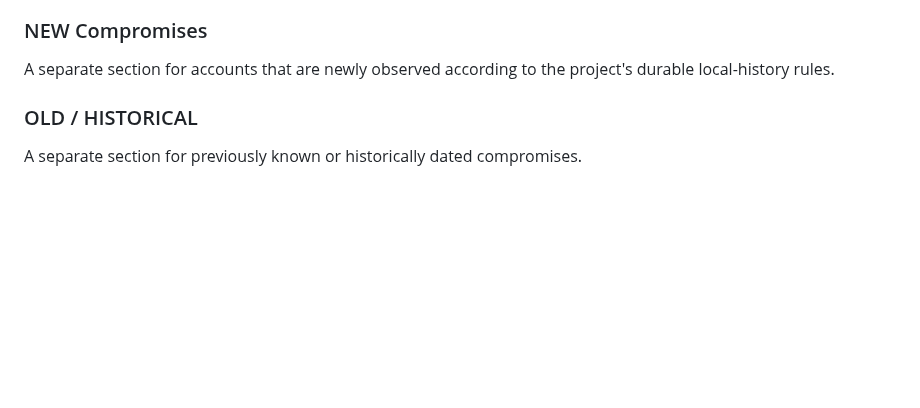
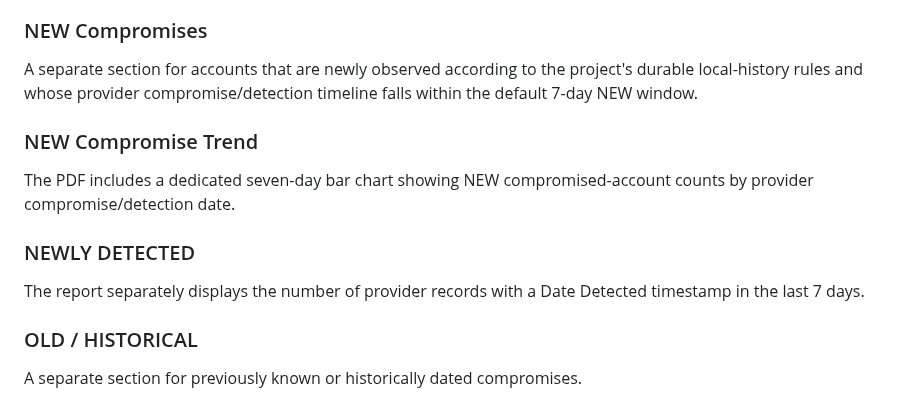
Before and after one commit to andieDrio/apm-GIBParser, a Markdown page: README.md, the part around the change. Rendered like a GitHub page; blank space fills up the shorter version.

Commit message:
Document seven-day NEW compromise reporting in README.md

```diff
--- a/README.md
+++ b/README.md
@@ -72,7 +72,13 @@ The daily report keeps a rolling 24-hour **reporting window**, but provider acqu
 - verified infostealer counts
 
 ### NEW Compromises
-A separate section for accounts that are newly observed according to the project's durable local-history rules.
+A separate section for accounts that are newly observed according to the project's durable local-history rules and whose provider compromise/detection timeline falls within the default 7-day NEW window.
+
+### NEW Compromise Trend
+The PDF includes a dedicated seven-day bar chart showing NEW compromised-account counts by provider compromise/detection date.
+
+### NEWLY DETECTED
+The report separately displays the number of provider records with a Date Detected timestamp in the last 7 days.
 
 ### OLD / HISTORICAL
 A separate section for previously known or historically dated compromises.
```
